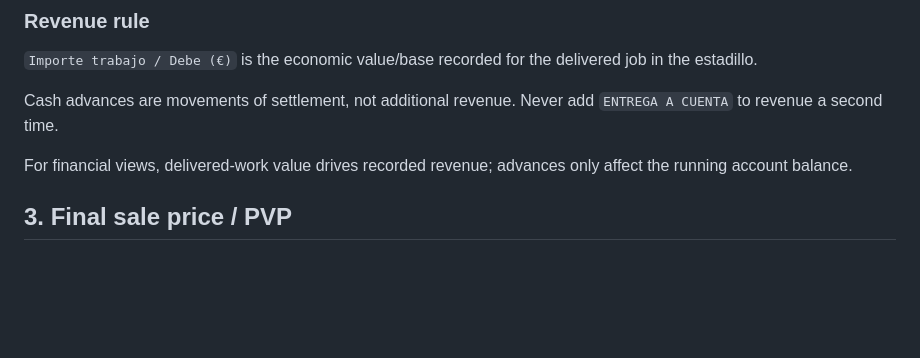
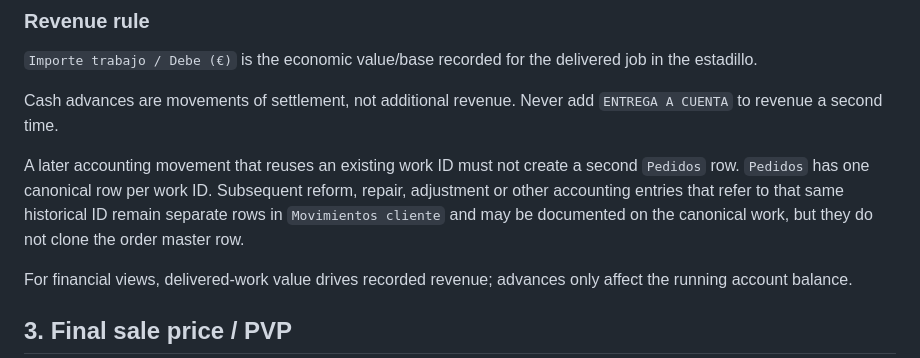
Before and after one commit to mamg97/litos-control-interno, a Markdown page: BUSINESS_LOGIC.md, the part around the change. GitHub-like rendering; blank space fills up the shorter version.

Commit message:
Keep later same-ID movements out of canonical orders

```diff
--- a/BUSINESS_LOGIC.md
+++ b/BUSINESS_LOGIC.md
@@ -63,6 +63,8 @@ The private ledger must remain private. The public dashboard may expose only the
 `Importe trabajo / Debe (€)` is the economic value/base recorded for the delivered job in the estadillo.
 
 Cash advances are movements of settlement, not additional revenue. Never add `ENTREGA A CUENTA` to revenue a second time.
+
+A later accounting movement that reuses an existing work ID must not create a second `Pedidos` row. `Pedidos` has one canonical row per work ID. Subsequent reform, repair, adjustment or other accounting entries that refer to that same historical ID remain separate rows in `Movimientos cliente` and may be documented on the canonical work, but they do not clone the order master row.
 
 For financial views, delivered-work value drives recorded revenue; advances only affect the running account balance.
 
```
